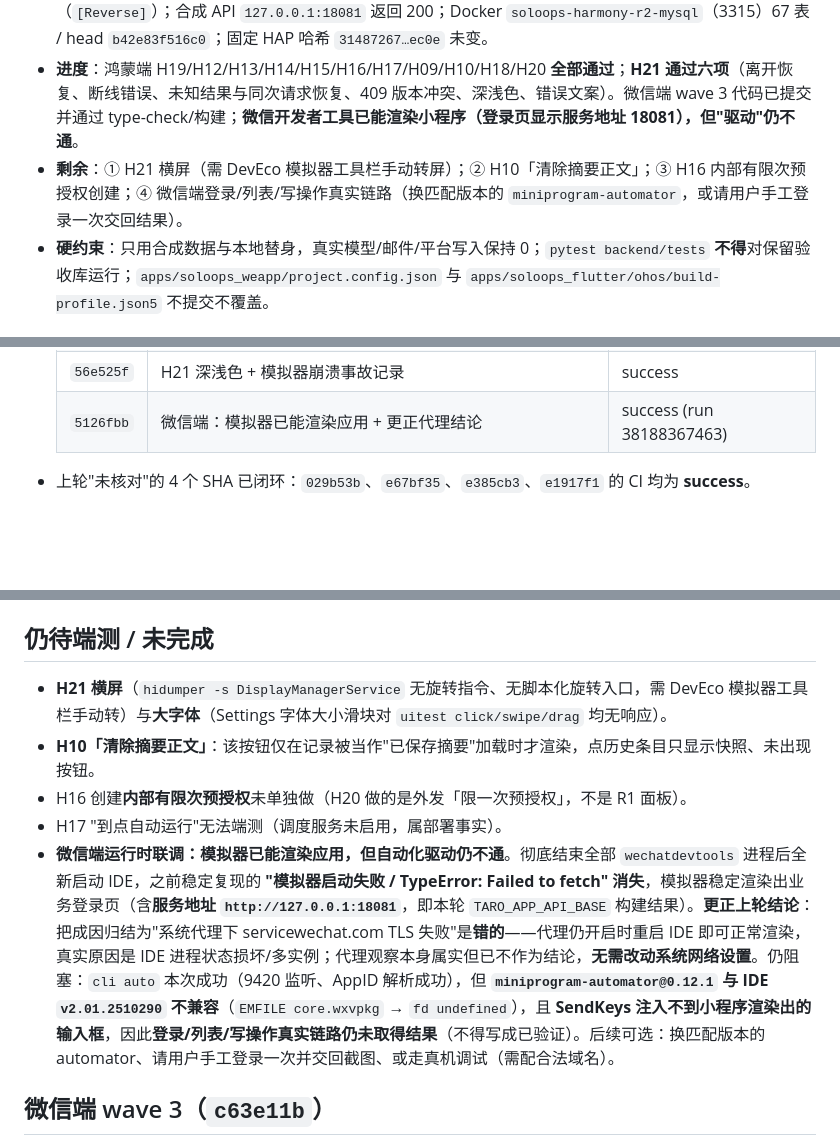
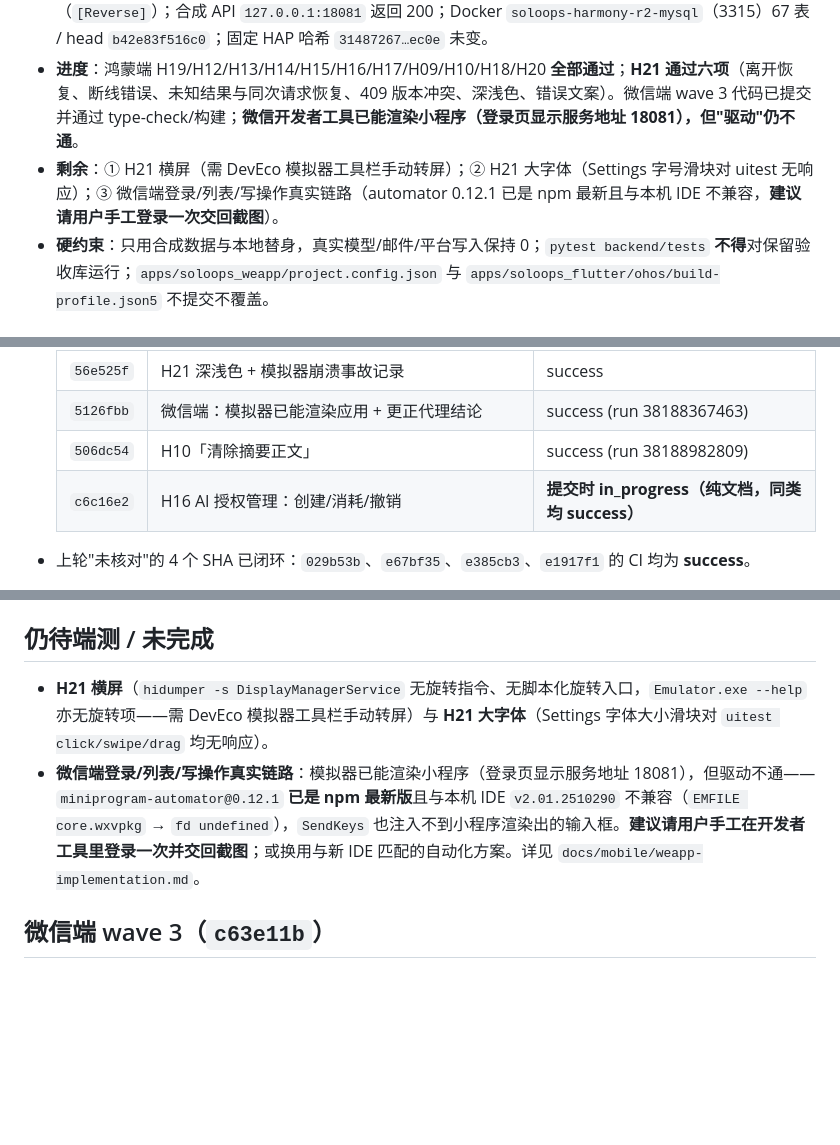
Before and after one commit to Changxin-YR/AI-E-commerce-Agent, a Markdown page: HARMONY.md, 3 parts joined by grey strips. GitHub-like rendering; blank space fills up the shorter version.

Commit message:
memory: checkpoint M0-C round 6 (H10 clear + H16 authorization lifecycle verified)
更新 HARMONY.md：H10 与 H16 两行改为完全通过（H10 含清除摘要正文、H16 含 AI 授权
创建/消耗/撤销）；交接摘要与接续提示的剩余项收敛为「H21 横屏 + H21 大字体 + 微信端
真实链路驱动」三项；SHA 表补 506dc54（success）与 c6c16e2。

```diff
--- a/HARMONY.md
+++ b/HARMONY.md
@@ -6,7 +6,7 @@
 - **接续记忆**：本文件（`context-memory` 分支）；入口文档 `docs/mobile/harmony-handoff.md` 顶部、`docs/mobile/weapp-implementation.md`。
 - **本机环境**：**已核对并复用，无需重建**。设备 `127.0.0.1:5555` 在线；`hdc rport tcp:18080 tcp:18081` 在位（`[Reverse]`）；合成 API `127.0.0.1:18081` 返回 200；Docker `soloops-harmony-r2-mysql`（3315）67 表 / head `b42e83f516c0`；固定 HAP 哈希 `31487267…ec0e` 未变。
 - **进度**：鸿蒙端 H19/H12/H13/H14/H15/H16/H17/H09/H10/H18/H20 **全部通过**；**H21 通过六项**（离开恢复、断线错误、未知结果与同次请求恢复、409 版本冲突、深浅色、错误文案）。微信端 wave 3 代码已提交并通过 type-check/构建；**微信开发者工具已能渲染小程序（登录页显示服务地址 18081），但"驱动"仍不通**。
-- **剩余**：① H21 横屏（需 DevEco 模拟器工具栏手动转屏）；② H10「清除摘要正文」；③ H16 内部有限次预授权创建；④ 微信端登录/列表/写操作真实链路（换匹配版本的 `miniprogram-automator`，或请用户手工登录一次交回结果）。
+- **剩余**：① H21 横屏（需 DevEco 模拟器工具栏手动转屏）；② H21 大字体（Settings 字号滑块对 uitest 无响应）；③ 微信端登录/列表/写操作真实链路（automator 0.12.1 已是 npm 最新且与本机 IDE 不兼容，**建议请用户手工登录一次交回截图**）。
 - **硬约束**：只用合成数据与本地替身，真实模型/邮件/平台写入保持 0；`pytest backend/tests` **不得**对保留验收库运行；`apps/soloops_weapp/project.config.json` 与 `apps/soloops_flutter/ohos/build-profile.json5` 不提交不覆盖。
 
 ## 最新接续检查点（2026-10-12，M0-C 第五轮）
@@ -30,6 +30,8 @@
   | `c217109` | H21 版本冲突（409） | success |
   | `56e525f` | H21 深浅色 + 模拟器崩溃事故记录 | success |
   | `5126fbb` | 微信端：模拟器已能渲染应用 + 更正代理结论 | success (run 38188367463) |
+  | `506dc54` | H10「清除摘要正文」 | success (run 38188982809) |
+  | `c6c16e2` | H16 AI 授权管理：创建/消耗/撤销 | **提交时 in_progress（纯文档，同类均 success）** |
 
 - 上轮"未核对"的 4 个 SHA 已闭环：`029b53b`、`e67bf35`、`e385cb3`、`e1917f1` 的 CI 均为 **success**。
 - **CI 读取方式**：匿名 REST 从 shell 直接调会被限流 403；用抓取工具读
@@ -66,11 +68,8 @@
 
 ## 仍待端测 / 未完成
 
-- **H21 横屏**（`hidumper -s DisplayManagerService` 无旋转指令、无脚本化旋转入口，需 DevEco 模拟器工具栏手动转）与**大字体**（Settings 字体大小滑块对 `uitest click/swipe/drag` 均无响应）。
-- **H10「清除摘要正文」**：该按钮仅在记录被当作"已保存摘要"加载时才渲染，点历史条目只显示快照、未出现按钮。
-- H16 创建**内部有限次预授权**未单独做（H20 做的是外发「限一次预授权」，不是 R1 面板）。
-- H17 "到点自动运行"无法端测（调度服务未启用，属部署事实）。
-- **微信端运行时联调：模拟器已能渲染应用，但自动化驱动仍不通**。彻底结束全部 `wechatdevtools` 进程后全新启动 IDE，之前稳定复现的 **"模拟器启动失败 / TypeError: Failed to fetch" 消失**，模拟器稳定渲染出业务登录页（含**服务地址 `http://127.0.0.1:18081`**，即本轮 `TARO_APP_API_BASE` 构建结果）。**更正上轮结论**：把成因归结为"系统代理下 servicewechat.com TLS 失败"是**错的**——代理仍开启时重启 IDE 即可正常渲染，真实原因是 IDE 进程状态损坏/多实例；代理观察本身属实但已不作为结论，**无需改动系统网络设置**。仍阻塞：`cli auto` 本次成功（9420 监听、AppID 解析成功），但 **`miniprogram-automator@0.12.1` 与 IDE `v2.01.2510290` 不兼容**（`EMFILE core.wxvpkg` → `fd undefined`），且 **SendKeys 注入不到小程序渲染出的输入框**，因此**登录/列表/写操作真实链路仍未取得结果**（不得写成已验证）。后续可选：换匹配版本的 automator、请用户手工登录一次并交回截图、或走真机调试（需配合法域名）。
+- **H21 横屏**（`hidumper -s DisplayManagerService` 无旋转指令、无脚本化旋转入口，`Emulator.exe --help` 亦无旋转项——需 DevEco 模拟器工具栏手动转屏）与 **H21 大字体**（Settings 字体大小滑块对 `uitest click/swipe/drag` 均无响应）。
+- **微信端登录/列表/写操作真实链路**：模拟器已能渲染小程序（登录页显示服务地址 18081），但驱动不通——`miniprogram-automator@0.12.1` **已是 npm 最新版**且与本机 IDE `v2.01.2510290` 不兼容（`EMFILE core.wxvpkg` → `fd undefined`），`SendKeys` 也注入不到小程序渲染出的输入框。**建议请用户手工在开发者工具里登录一次并交回截图**；或换用与新 IDE 匹配的自动化方案。详见 `docs/mobile/weapp-implementation.md`。
 
 ## 微信端 wave 3（`c63e11b`）
 
```
Also changed, not shown: other parts of HARMONY.md (+3 -3 lines).
